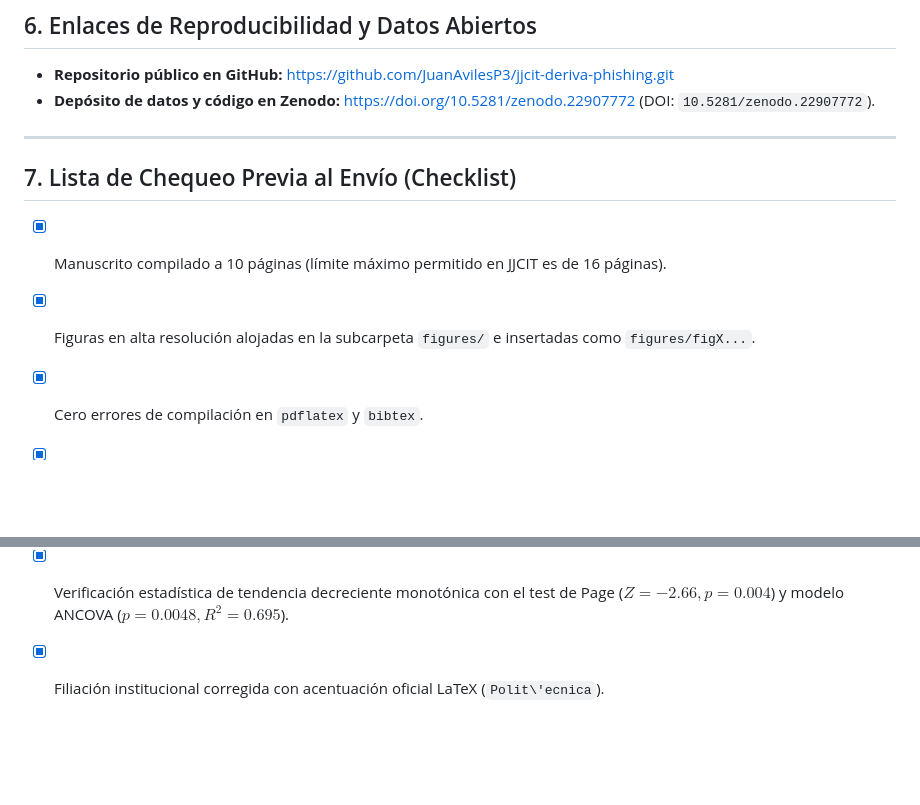
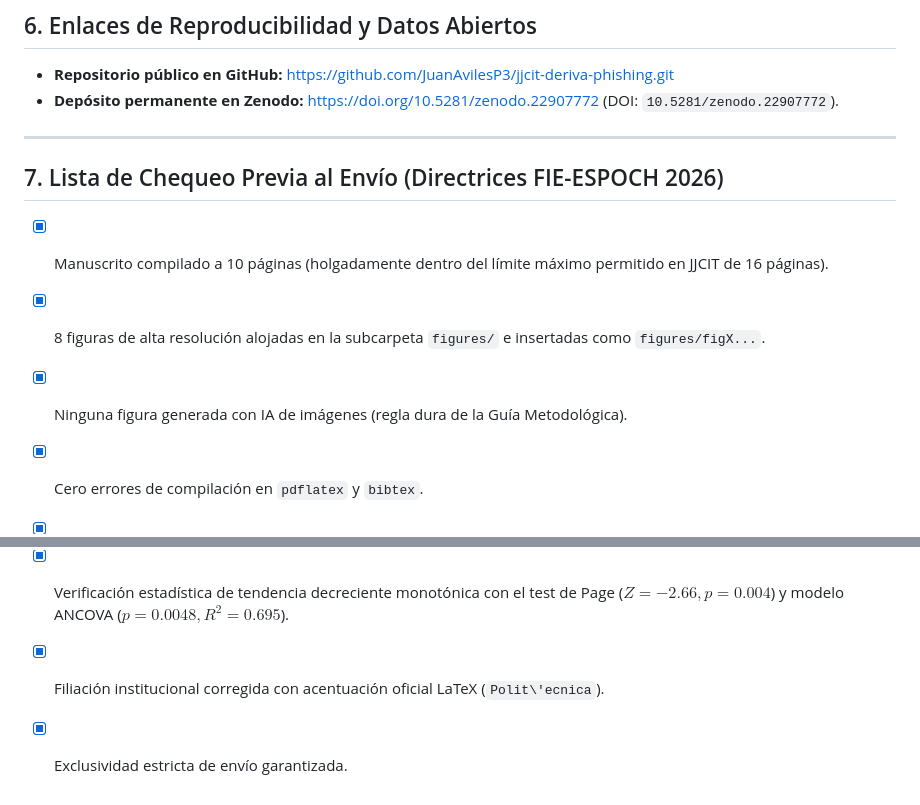
Before and after one commit to JuanAvilesP3/jjcit-deriva-phishing, a Markdown page: ENVIO.md, 2 parts joined by grey strips. GitHub-like rendering; blank space fills up the shorter version.

```diff
--- a/ENVIO.md
+++ b/ENVIO.md
@@ -76,15 +82,17 @@ Phishing detection, Concept drift, Temporal evaluation, Adversarial machine lear
 
 ## 6. Enlaces de Reproducibilidad y Datos Abiertos
 - **Repositorio público en GitHub:** [https://github.com/JuanAvilesP3/jjcit-deriva-phishing.git](https://github.com/JuanAvilesP3/jjcit-deriva-phishing.git)
-- **Depósito de datos y código en Zenodo:** [https://doi.org/10.5281/zenodo.22907772](https://doi.org/10.5281/zenodo.22907772) (DOI: `10.5281/zenodo.22907772`).
+- **Depósito permanente en Zenodo:** [https://doi.org/10.5281/zenodo.22907772](https://doi.org/10.5281/zenodo.22907772) (DOI: `10.5281/zenodo.22907772`).
 
 ---
 
-## 7. Lista de Chequeo Previa al Envío (Checklist)
-- [x] Manuscrito compilado a 10 páginas (límite máximo permitido en JJCIT es de 16 páginas).
-- [x] Figuras en alta resolución alojadas en la subcarpeta `figures/` e insertadas como `figures/figX...`.
+## 7. Lista de Chequeo Previa al Envío (Directrices FIE-ESPOCH 2026)
+- [x] Manuscrito compilado a 10 páginas (holgadamente dentro del límite máximo permitido en JJCIT de 16 páginas).
+- [x] 8 figuras de alta resolución alojadas en la subcarpeta `figures/` e insertadas como `figures/figX...`.
+- [x] Ninguna figura generada con IA de imágenes (regla dura de la Guía Metodológica).
 - [x] Cero errores de compilación en `pdflatex` y `bibtex`.
 - [x] Estilo bibliográfico IEEE numerado (`ieeetr.bst`) con 19 referencias y DOI/URL activo verificado.
 - [x] 3 citas locales a artículos de JJCIT incorporadas en el manuscrito (*Odeh et al. 2021, Alslman et al. 2024, Ashi et al. 2021*).
 - [x] Verificación estadística de tendencia decreciente monotónica con el test de Page ($Z = -2.66, p = 0.004$) y modelo ANCOVA ($p = 0.0048, R^2 = 0.695$).
 - [x] Filiación institucional corregida con acentuación oficial LaTeX (`Polit\'ecnica`).
+- [x] Exclusividad estricta de envío garantizada.
```
Also changed, not shown: other parts of ENVIO.md (+21 -15 lines).
